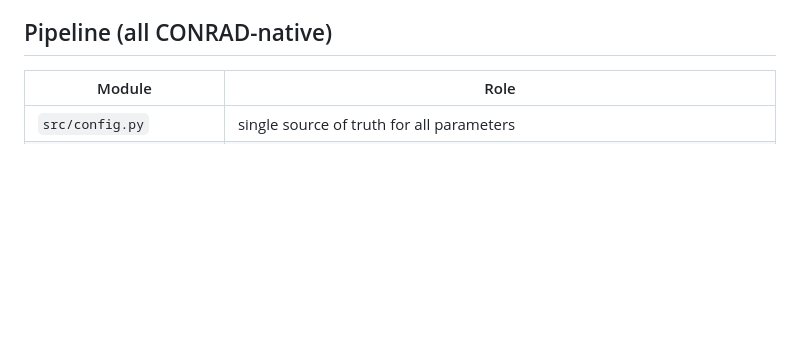
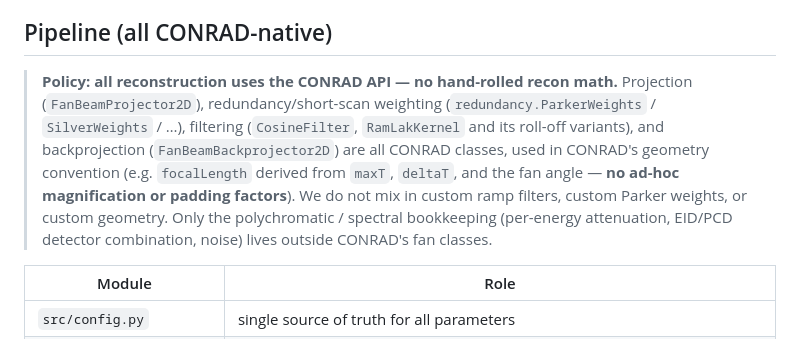
Before and after one commit to akmaier/SPIONvsXRay, a Markdown page: README.md, the part around the change. GitHub-like rendering; blank space fills up the shorter version.

Commit message:
README: policy — all reconstruction uses the CONRAD API (no hand-rolled recon)
Co-Authored-By: Claude Opus 4.8 <noreply@anthropic.com>

```diff
--- a/README.md
+++ b/README.md
@@ -62,6 +62,18 @@ See [`SPEC.md`](SPEC.md) for full parameters.
   decimals — the physics is cross-validated.
 
 ## Pipeline (all CONRAD-native)
+
+> **Policy: all reconstruction uses the CONRAD API — no hand-rolled recon math.**
+> Projection (`FanBeamProjector2D`), redundancy/short-scan weighting
+> (`redundancy.ParkerWeights` / `SilverWeights` / …), filtering
+> (`CosineFilter`, `RamLakKernel` and its roll-off variants), and backprojection
+> (`FanBeamBackprojector2D`) are all CONRAD classes, used in CONRAD's geometry
+> convention (e.g. `focalLength` derived from `maxT`, `deltaT`, and the fan angle —
+> **no ad-hoc magnification or padding factors**). We do not mix in custom ramp
+> filters, custom Parker weights, or custom geometry. Only the polychromatic /
+> spectral bookkeeping (per-energy attenuation, EID/PCD detector combination, noise)
+> lives outside CONRAD's fan classes.
+
 
 | Module | Role |
 |--------|------|
```
